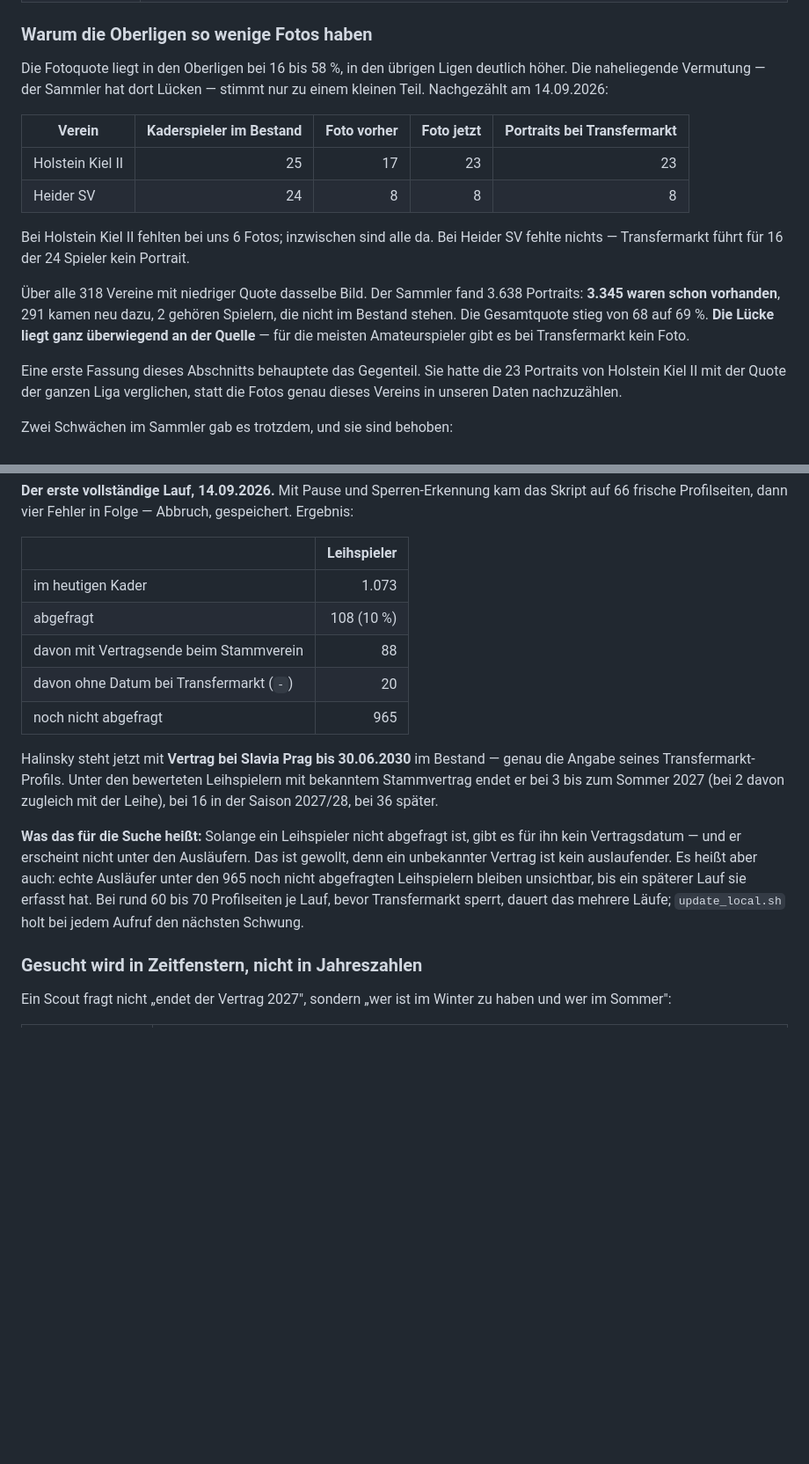
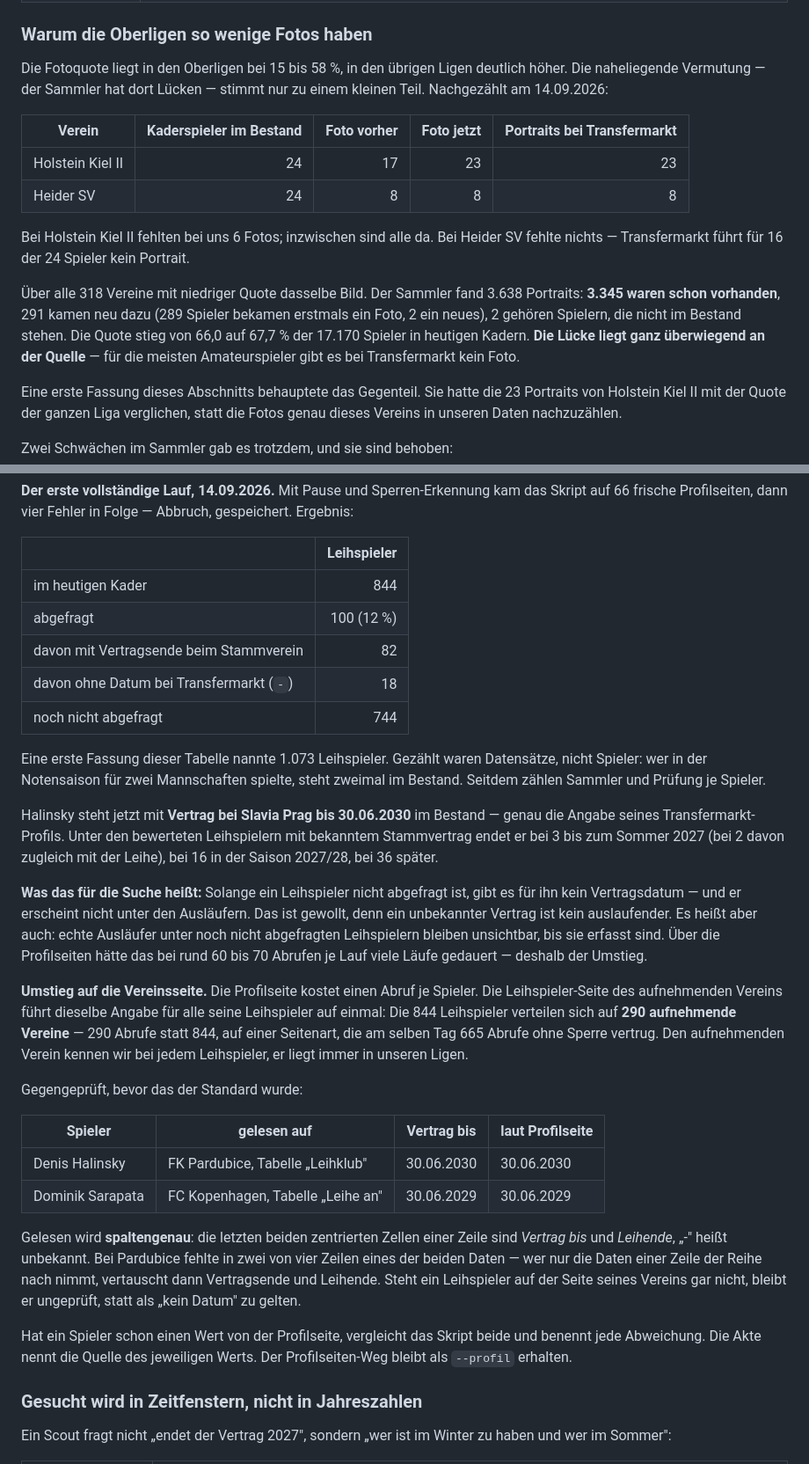
Before and after one commit to axelrock2/ScoutToolTest, a Markdown page: README.md, 2 parts joined by grey strips. Shown at 88% size. GitHub-like rendering; blank space fills up the shorter version.

Commit message:
README: Leihen- und Fotozahlen je Spieler statt je Datensatz
Die bisher genannten Zahlen zaehlten Datensaetze. Wer in der Notensaison
fuer zwei Mannschaften spielte, steht zweimal im Bestand - aufgefallen an
Tomas Jelinek, der im Probelauf doppelt in der Bilanz stand.

Nachgerechnet je Spieler:
  Leihspieler im Kader     1.073 -> 844
  abgefragt                  108 -> 100 (82 mit Datum, 18 ohne)
  noch offen                 965 -> 744
  aufnehmende Vereine        290 (unveraendert)
  Fotoquote               68->69 % -> 66,0->67,7 % von 17.170 Spielern
  neu mit Foto               291 -> 289 erstmals, 2 mit neuem Foto
  Oberligen             16-58 % -> 15-58 %
  Holstein Kiel II      25 Spieler -> 24

Die Aussagen bleiben richtig, nur die Mengen waren zu hoch. Die Zahlen in
frueheren Commit-Nachrichten (1.073, 108, 965) sind entsprechend zu lesen.
Die 636 bewerteten Leihspieler stimmten, weil players.json schon je
Spieler gefuehrt wird.

Co-Authored-By: Claude Opus 5 <noreply@anthropic.com>

```diff
--- a/README.md
+++ b/README.md
@@ -234,13 +234,13 @@ Grenzen:
 
 ### Warum die Oberligen so wenige Fotos haben
 
-Die Fotoquote liegt in den Oberligen bei 16 bis 58 %, in den übrigen Ligen
+Die Fotoquote liegt in den Oberligen bei 15 bis 58 %, in den übrigen Ligen
 deutlich höher. Die naheliegende Vermutung — der Sammler hat dort Lücken —
 stimmt nur zu einem kleinen Teil. Nachgezählt am 14.09.2026:
 
 | Verein | Kaderspieler im Bestand | Foto vorher | Foto jetzt | Portraits bei Transfermarkt |
 |---|---:|---:|---:|---:|
-| Holstein Kiel II | 25 | 17 | 23 | 23 |
+| Holstein Kiel II | 24 | 17 | 23 | 23 |
 | Heider SV | 24 | 8 | 8 | 8 |
 
 Bei Holstein Kiel II fehlten bei uns 6 Fotos; inzwischen sind alle da. Bei
@@ -248,9 +248,10 @@ Heider SV fehlte nichts — Transfermarkt führt für 16 der 24 Spieler kein
 Portrait.
 
 Über alle 318 Vereine mit niedriger Quote dasselbe Bild. Der Sammler fand
-3.638 Portraits: **3.345 waren schon vorhanden**, 291 kamen neu dazu, 2
-gehören Spielern, die nicht im Bestand stehen. Die Gesamtquote stieg von
-68 auf 69 %. **Die Lücke liegt ganz überwiegend an der Quelle** — für die
+3.638 Portraits: **3.345 waren schon vorhanden**, 291 kamen neu dazu (289
+Spieler bekamen erstmals ein Foto, 2 ein neues), 2 gehören Spielern, die
+nicht im Bestand stehen. Die Quote stieg von 66,0 auf 67,7 % der 17.170
+Spieler in heutigen Kadern. **Die Lücke liegt ganz überwiegend an der Quelle** — für die
 meisten Amateurspieler gibt es bei Transfermarkt kein Foto.
 
 Eine erste Fassung dieses Abschnitts behauptete das Gegenteil. Sie hatte die
@@ -830,11 +833,16 @@ Abbruch, gespeichert. Ergebnis:
 
 | | Leihspieler |
 |---|---:|
-| im heutigen Kader | 1.073 |
-| abgefragt | 108 (10 %) |
-| davon mit Vertragsende beim Stammverein | 88 |
-| davon ohne Datum bei Transfermarkt (`-`) | 20 |
-| noch nicht abgefragt | 965 |
+| im heutigen Kader | 844 |
+| abgefragt | 100 (12 %) |
+| davon mit Vertragsende beim Stammverein | 82 |
+| davon ohne Datum bei Transfermarkt (`-`) | 18 |
+| noch nicht abgefragt | 744 |
+
+Eine erste Fassung dieser Tabelle nannte 1.073 Leihspieler. Gezählt waren
+Datensätze, nicht Spieler: wer in der Notensaison für zwei Mannschaften
+spielte, steht zweimal im Bestand. Seitdem zählen Sammler und Prüfung je
+Spieler.
 
 Halinsky steht jetzt mit **Vertrag bei Slavia Prag bis 30.06.2030** im
 Bestand — genau die Angabe seines Transfermarkt-Profils. Unter den
@@ -845,11 +853,36 @@ Sommer 2027 (bei 2 davon zugleich mit der Leihe), bei 16 in der Saison
 **Was das für die Suche heißt:** Solange ein Leihspieler nicht abgefragt
 ist, gibt es für ihn kein Vertragsdatum — und er erscheint nicht unter den
 Ausläufern. Das ist gewollt, denn ein unbekannter Vertrag ist kein
-auslaufender. Es heißt aber auch: echte Ausläufer unter den 965 noch nicht
-abgefragten Leihspielern bleiben unsichtbar, bis ein späterer Lauf sie
-erfasst hat. Bei rund 60 bis 70 Profilseiten je Lauf, bevor Transfermarkt
-sperrt, dauert das mehrere Läufe; `update_local.sh` holt bei jedem Aufruf
-den nächsten Schwung.
+auslaufender. Es heißt aber auch: echte Ausläufer unter noch nicht abgefragten
+Leihspielern bleiben unsichtbar, bis sie erfasst sind. Über die
+Profilseiten hätte das bei rund 60 bis 70 Abrufen je Lauf viele Läufe
+gedauert — deshalb der Umstieg.
+
+**Umstieg auf die Vereinsseite.** Die Profilseite kostet einen Abruf je
+Spieler. Die Leihspieler-Seite des aufnehmenden Vereins führt dieselbe
+Angabe für alle seine Leihspieler auf einmal: Die 844 Leihspieler
+verteilen sich auf **290 aufnehmende Vereine** — 290 Abrufe statt 844, auf
+einer Seitenart, die am selben Tag 665 Abrufe ohne Sperre vertrug. Den
+aufnehmenden Verein kennen wir bei jedem Leihspieler, er liegt immer in
+unseren Ligen.
+
+Gegengeprüft, bevor das der Standard wurde:
+
+| Spieler | gelesen auf | Vertrag bis | laut Profilseite |
+|---|---|---|---|
+| Denis Halinsky | FK Pardubice, Tabelle „Leihklub" | 30.06.2030 | 30.06.2030 |
+| Dominik Sarapata | FC Kopenhagen, Tabelle „Leihe an" | 30.06.2029 | 30.06.2029 |
+
+Gelesen wird **spaltengenau**: die letzten beiden zentrierten Zellen einer
+Zeile sind *Vertrag bis* und *Leihende*, „-" heißt unbekannt. Bei Pardubice
+fehlte in zwei von vier Zeilen eines der beiden Daten — wer nur die Daten
+einer Zeile der Reihe nach nimmt, vertauscht dann Vertragsende und
+Leihende. Steht ein Leihspieler auf der Seite seines Vereins gar nicht,
+bleibt er ungeprüft, statt als „kein Datum" zu gelten.
+
+Hat ein Spieler schon einen Wert von der Profilseite, vergleicht das Skript
+beide und benennt jede Abweichung. Die Akte nennt die Quelle des jeweiligen
+Werts. Der Profilseiten-Weg bleibt als `--profil` erhalten.
 
 ### Gesucht wird in Zeitfenstern, nicht in Jahreszahlen
 
```
Also changed, not shown: other parts of README.md (+5 -3 lines).
